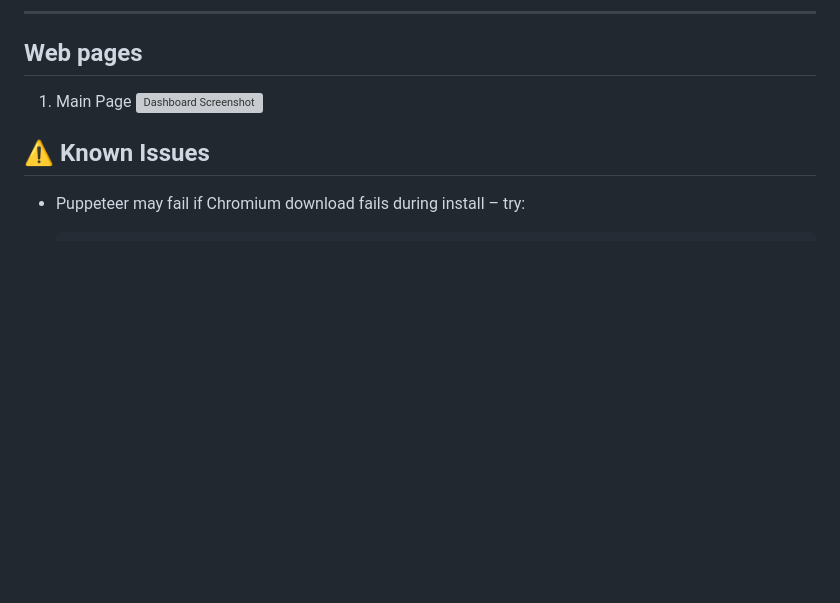
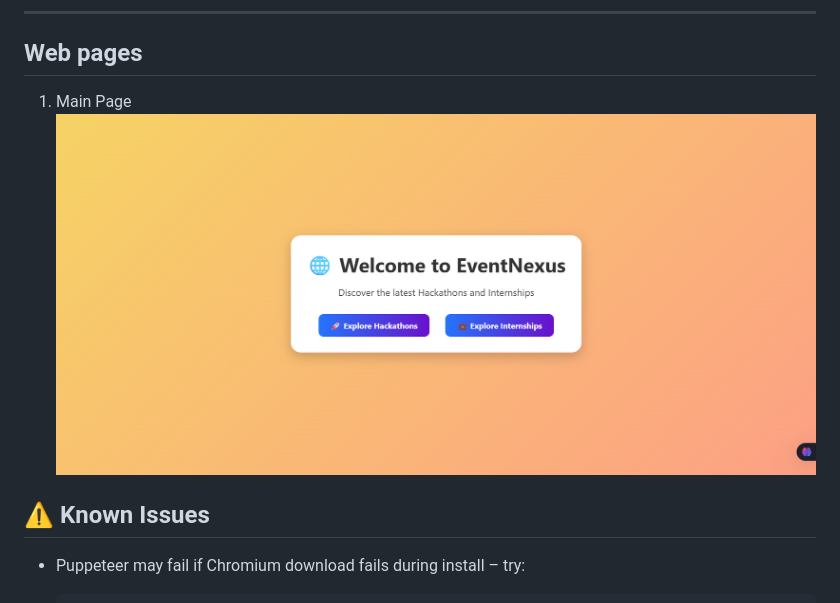
Before and after one commit to SAIKOUNDINYAVELURI/EventNexus, a Markdown page: README.md, the part around the change. GitHub-like rendering; blank space fills up the shorter version; grey boxes are pictures that could not be loaded.

```diff
--- a/README.md
+++ b/README.md
@@ -115,7 +115,9 @@ Ensure the following are installed:
 
 
 1. Main Page
-   ![Dashboard Screenshot](./images/dashboard.png)
+   ![Dashboard Screenshot](./images/main.png)
+
+
 
 ## ⚠️ Known Issues
 
```
